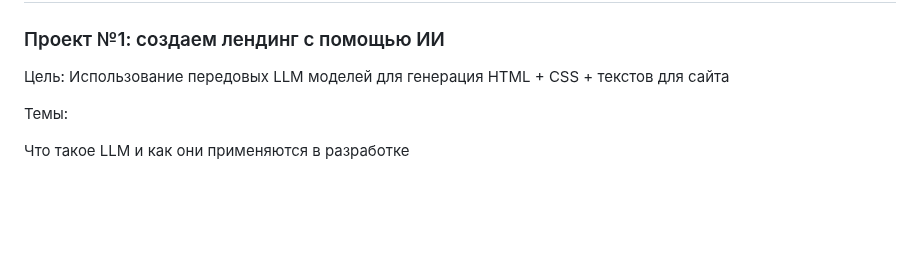
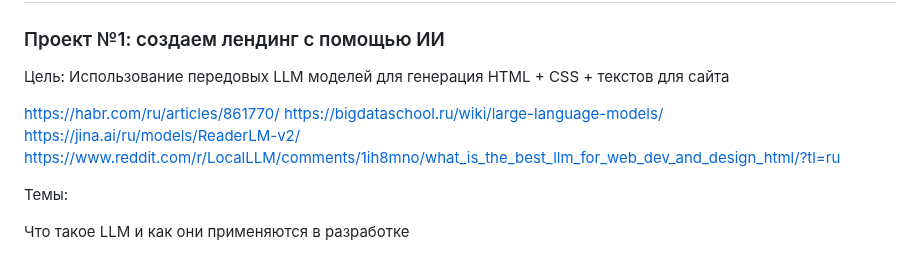
Before and after one commit to yuratokazin/yuratokazin.github.io, a Markdown page: ai/README.md, the part around the change. Rendered like a GitHub page; blank space fills up the shorter version.

```diff
--- a/ai/README.md
+++ b/ai/README.md
@@ -132,6 +132,11 @@ Webflow часто выбирают для [landing pages](https://webflow.com/m
 ### Проект №1: создаем лендинг с помощью ИИ
 
 Цель: Использование передовых LLM моделей для генерация HTML + CSS + текстов для сайта
+
+https://habr.com/ru/articles/861770/
+https://bigdataschool.ru/wiki/large-language-models/
+https://jina.ai/ru/models/ReaderLM-v2/
+https://www.reddit.com/r/LocalLLM/comments/1ih8mno/what_is_the_best_llm_for_web_dev_and_design_html/?tl=ru
 
 Темы:
 
```
